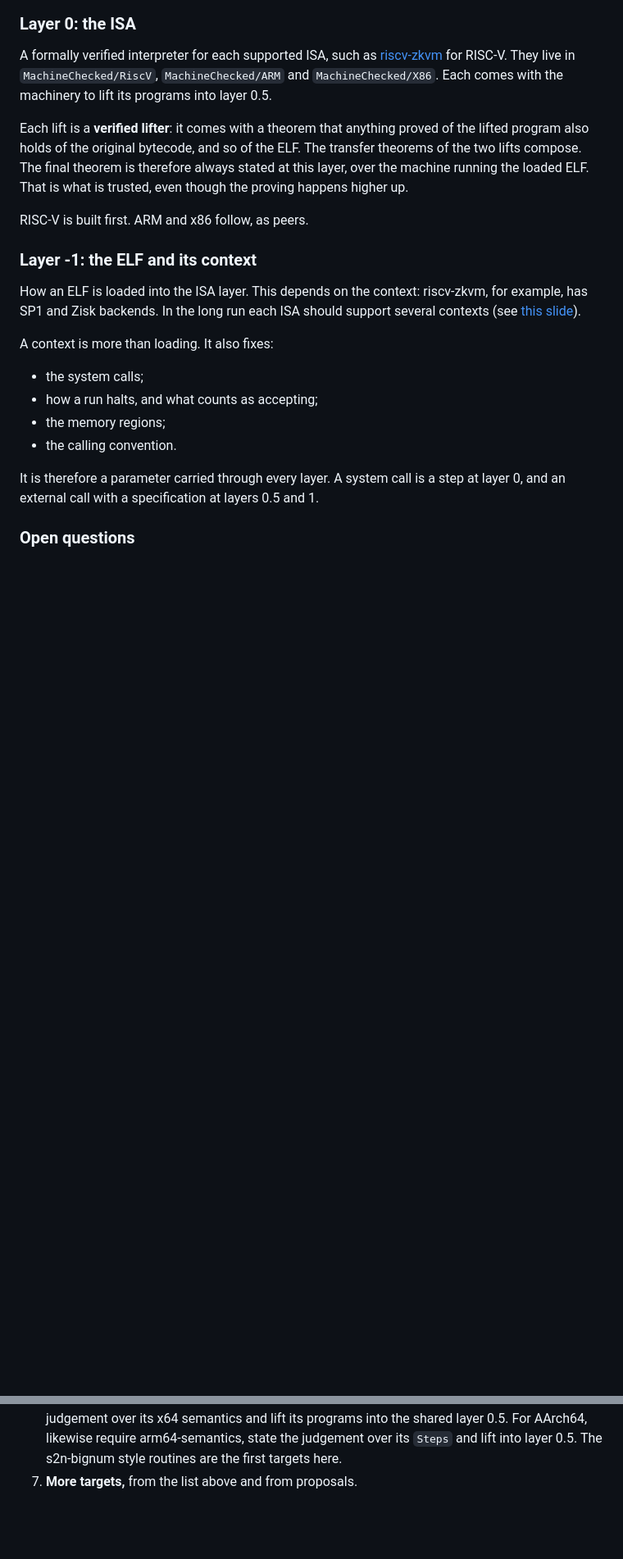
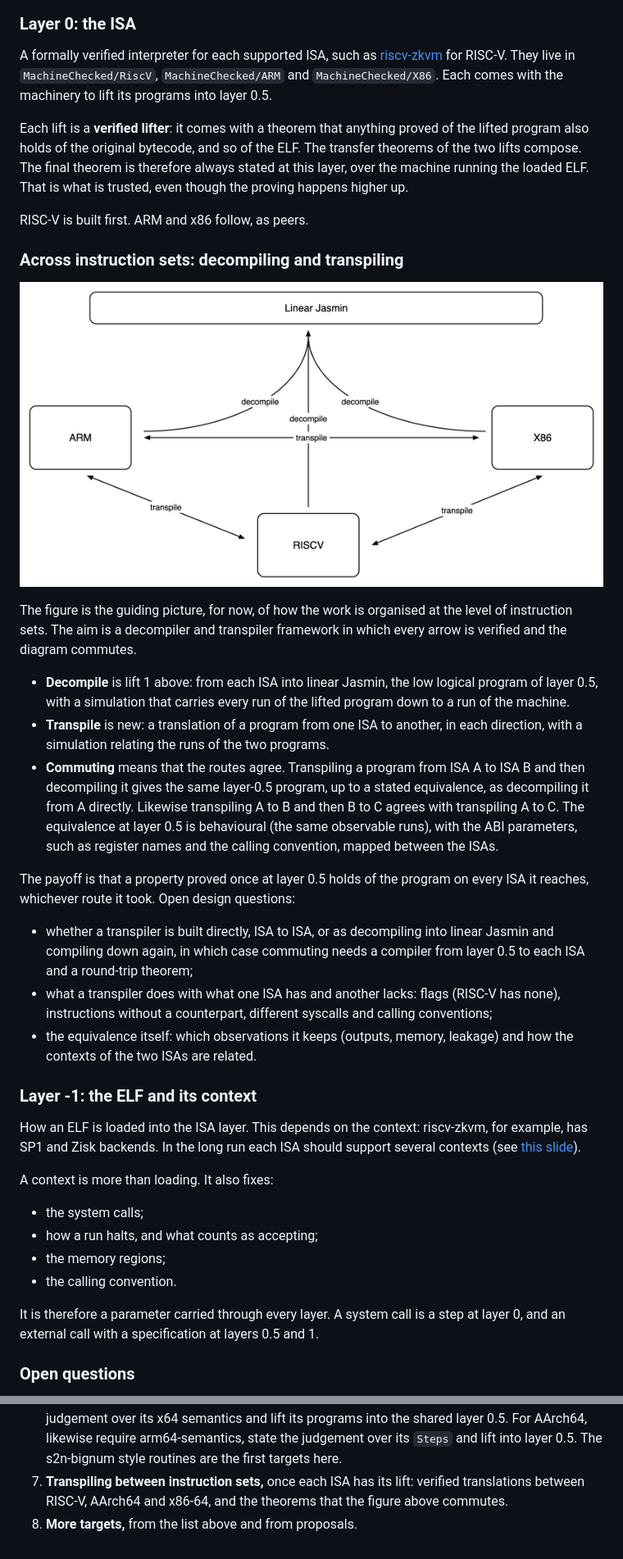
Before and after one commit to Verified-zkEVM/machine-checked, a Markdown page: ROADMAP.md, 2 parts joined by grey strips. Shown at 82% size. Rendered like a GitHub page; pictures changed too: docs/media/machine-checked-structure.png; blank space fills up the shorter version.

Commit message:
docs(roadmap): decompiling and transpiling across instruction sets
ROADMAP gets the structure figure and a section on the framework it
describes: decompile (lift 1 into linear Jasmin), transpile (verified
translations between ISAs, new), and the requirement that the diagram
commutes, with the open design questions. A roadmap step for
transpiling follows the per-ISA lifts. The figure's 'Jasmin' is fixed.

```diff
--- a/ROADMAP.md
+++ b/ROADMAP.md
@@ -68,6 +68,37 @@ machine running the loaded ELF. That is what is trusted, even though the proving
 higher up.
 
 RISC-V is built first. ARM and x86 follow, as peers.
+
+### Across instruction sets: decompiling and transpiling
+
+![Each instruction set (ARM, RISC-V, x86) decompiles into linear Jasmin; programs are
+transpiled between instruction sets.](docs/media/machine-checked-structure.png)
+
+The figure is the guiding picture, for now, of how the work is organised at the level of
+instruction sets. The aim is a decompiler and transpiler framework in which every arrow is
+verified and the diagram commutes.
+
+- **Decompile** is lift 1 above: from each ISA into linear Jasmin, the low logical program of
+  layer 0.5, with a simulation that carries every run of the lifted program down to a run of
+  the machine.
+- **Transpile** is new: a translation of a program from one ISA to another, in each direction,
+  with a simulation relating the runs of the two programs.
+- **Commuting** means that the routes agree. Transpiling a program from ISA A to ISA B and then
+  decompiling it gives the same layer-0.5 program, up to a stated equivalence, as decompiling
+  it from A directly. Likewise transpiling A to B and then B to C agrees with transpiling A to
+  C. The equivalence at layer 0.5 is behavioural (the same observable runs), with the ABI
+  parameters, such as register names and the calling convention, mapped between the ISAs.
+
+The payoff is that a property proved once at layer 0.5 holds of the program on every ISA it
+reaches, whichever route it took. Open design questions:
+
+- whether a transpiler is built directly, ISA to ISA, or as decompiling into linear Jasmin and
+  compiling down again, in which case commuting needs a compiler from layer 0.5 to each ISA
+  and a round-trip theorem;
+- what a transpiler does with what one ISA has and another lacks: flags (RISC-V has none),
+  instructions without a counterpart, different syscalls and calling conventions;
+- the equivalence itself: which observations it keeps (outputs, memory, leakage) and how the
+  contexts of the two ISAs are related.
 
 ### Layer -1: the ELF and its context
 
@@ -149,4 +180,7 @@ proofs go through the lift.
    the judgement over its x64 semantics and lift its programs into the shared layer 0.5. For
    AArch64, likewise require arm64-semantics, state the judgement over its `Steps` and lift
    into layer 0.5. The s2n-bignum style routines are the first targets here.
-7. **More targets,** from the list above and from proposals.
+7. **Transpiling between instruction sets,** once each ISA has its lift: verified
+   translations between RISC-V, AArch64 and x86-64, and the theorems that the figure above
+   commutes.
+8. **More targets,** from the list above and from proposals.
```
